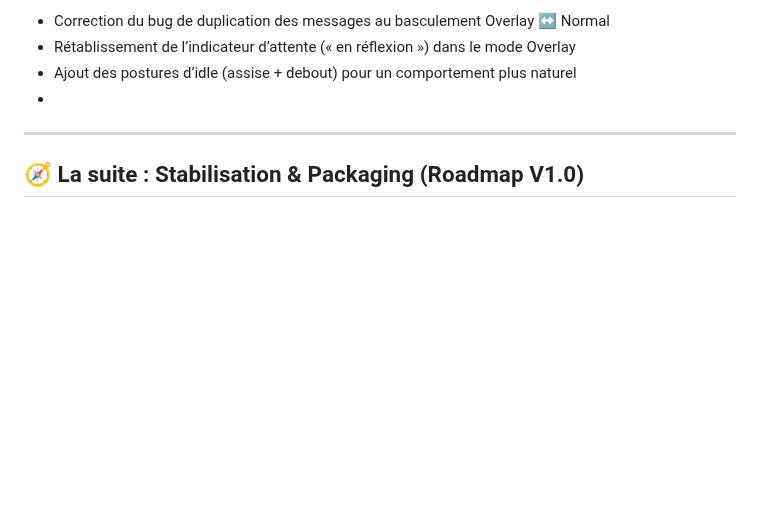
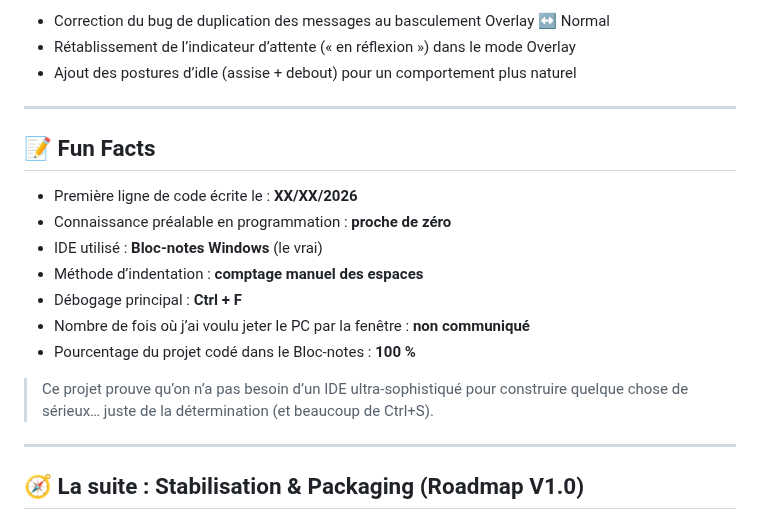
Before and after one commit to IronWoodten/project-maya, a Markdown page: docs/dev.journey.md, the part around the change. Drawn GitHub-style; blank space fills up the shorter version.

Commit message:
Enhance documentation with fun facts and roadmap
Added fun facts section and roadmap for V1.0 stabilization.

```diff
--- a/docs/dev.journey.md
+++ b/docs/dev.journey.md
@@ -189,7 +189,21 @@ Session intensive de 2h15 dédiée à la solidité et à la réactivité du Hub
 - Correction du bug de duplication des messages au basculement Overlay ↔ Normal
 - Rétablissement de l’indicateur d’attente (« en réflexion ») dans le mode Overlay
 - Ajout des postures d’idle (assise + debout) pour un comportement plus naturel
--
+
+---
+
+## 📝 Fun Facts
+
+- Première ligne de code écrite le : **XX/XX/2026**
+- Connaissance préalable en programmation : **proche de zéro**
+- IDE utilisé : **Bloc-notes Windows** (le vrai)
+- Méthode d’indentation : **comptage manuel des espaces**
+- Débogage principal : **Ctrl + F**
+- Nombre de fois où j’ai voulu jeter le PC par la fenêtre : **non communiqué**
+- Pourcentage du projet codé dans le Bloc-notes : **100 %**
+
+> Ce projet prouve qu’on n’a pas besoin d’un IDE ultra-sophistiqué pour construire quelque chose de sérieux… juste de la détermination (et beaucoup de Ctrl+S).
+>
 ---
 
 ## 🧭 La suite : Stabilisation & Packaging (Roadmap V1.0)
```
